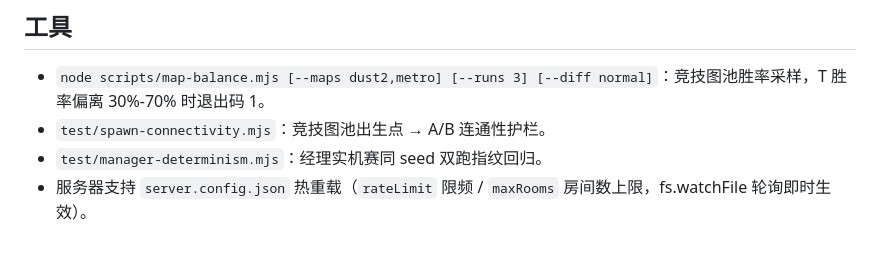
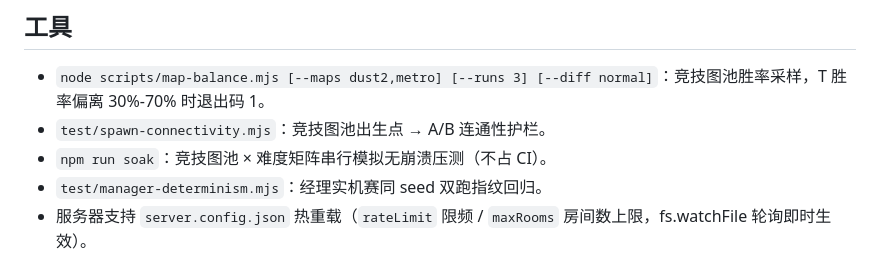
Before and after one commit to 1438388098-glitch/CS2D, a Markdown page: docs/MODES.md, the part around the change. Rendered like a GitHub page.

Commit message:
docs(modes): 工具小节补 npm run soak

```diff
--- a/docs/MODES.md
+++ b/docs/MODES.md
@@ -75,5 +75,6 @@ npm test
 
 - `node scripts/map-balance.mjs [--maps dust2,metro] [--runs 3] [--diff normal]`：竞技图池胜率采样，T 胜率偏离 30%-70% 时退出码 1。
 - `test/spawn-connectivity.mjs`：竞技图池出生点 → A/B 连通性护栏。
+- `npm run soak`：竞技图池 × 难度矩阵串行模拟无崩溃压测（不占 CI）。
 - `test/manager-determinism.mjs`：经理实机赛同 seed 双跑指纹回归。
 - 服务器支持 `server.config.json` 热重载（`rateLimit` 限频 / `maxRooms` 房间数上限，fs.watchFile 轮询即时生效）。
```
